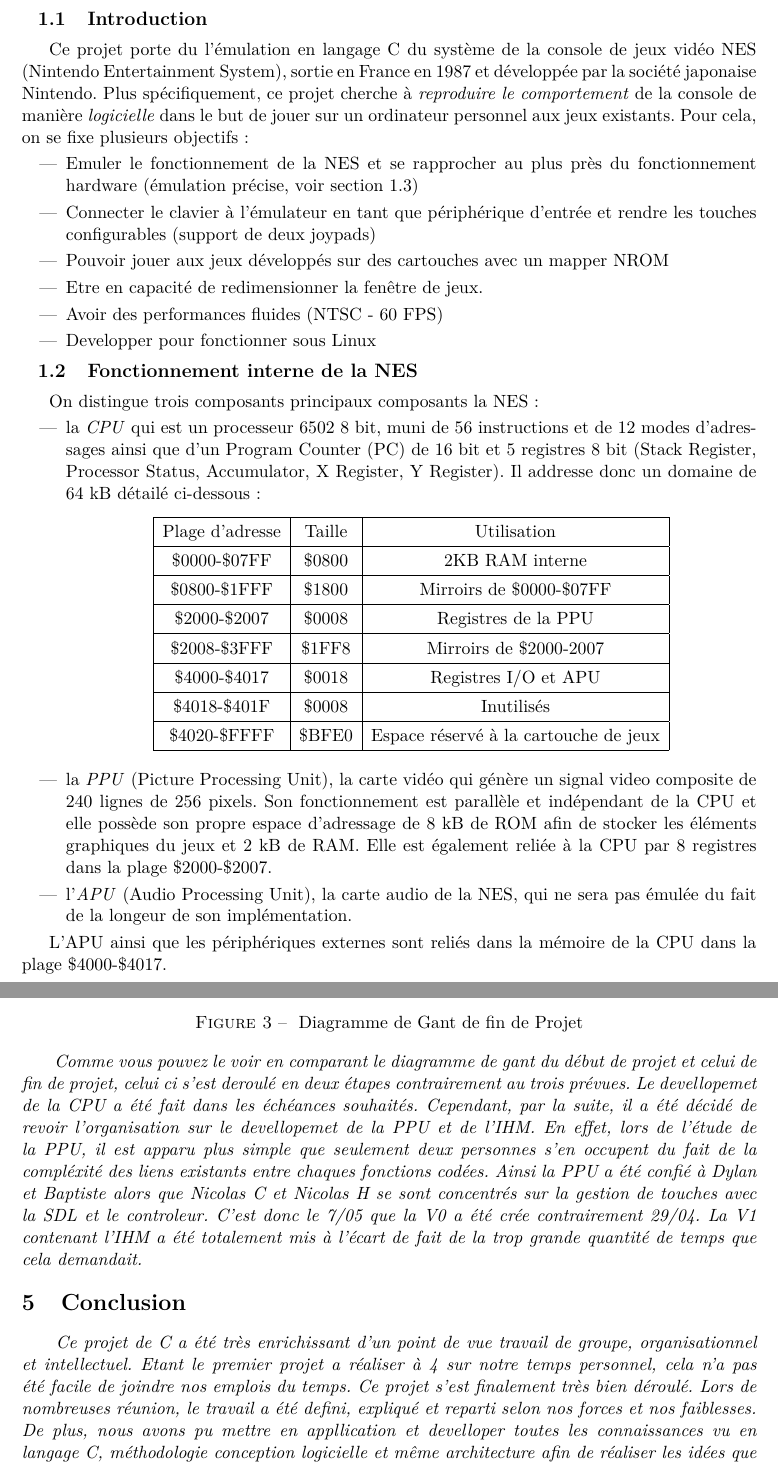
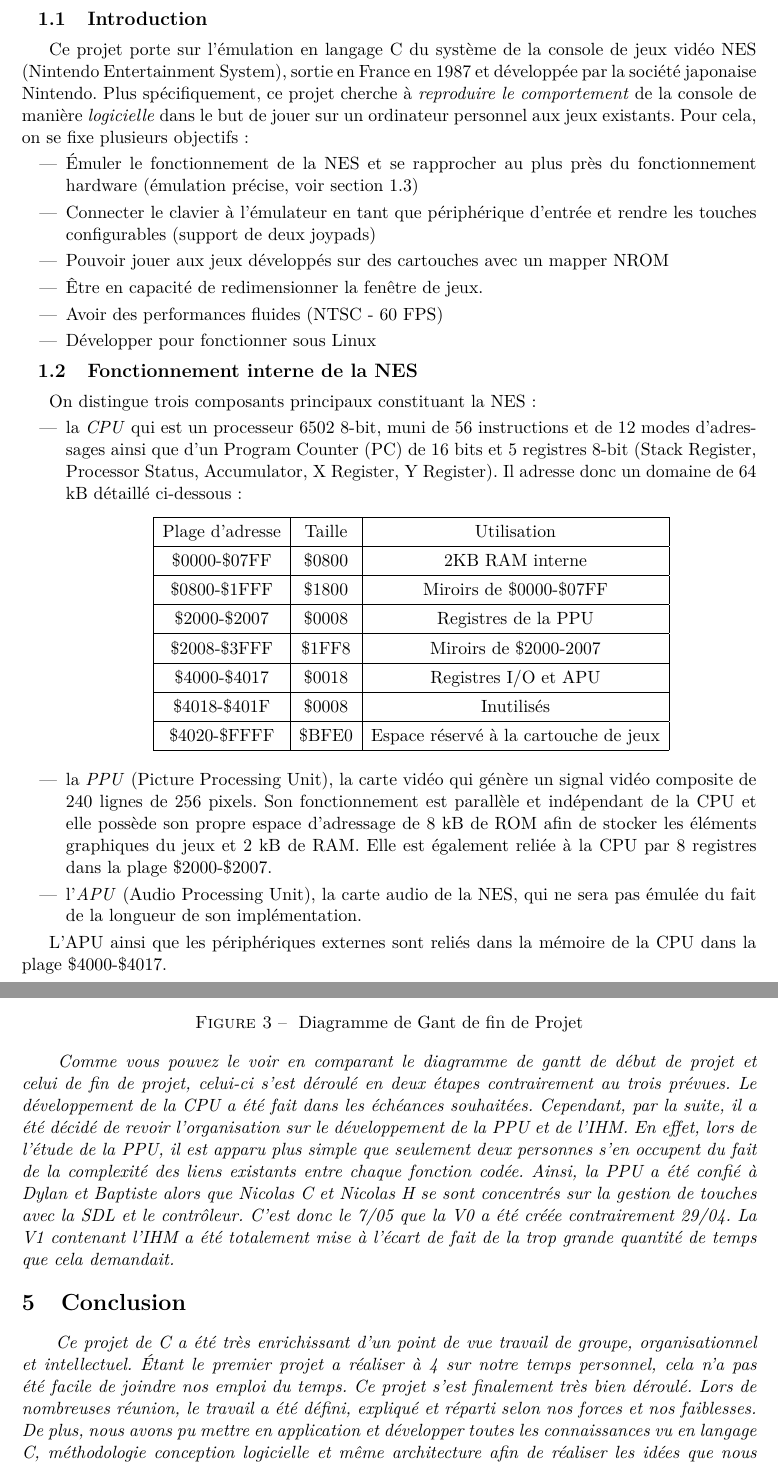
Before and after one commit to dylangageot/mechgah, a LaTeX document (gestion-de-projet/rapport/rapport.tex, which reads gestion-de-projet/rapport/contenu/conclusion.tex, gestion-de-projet/rapport/contenu/presentation.tex, gestion-de-projet/rapport/contenu/prevision_realite.tex): two parts of pages 3 and 6 of 8, joined at a grey line, cut so that both start at the same text. Compiled offline with pdfLaTeX.

Commit message:
Correction de quelques fautes

```diff
--- a/gestion-de-projet/rapport/contenu/conclusion.tex
+++ b/gestion-de-projet/rapport/contenu/conclusion.tex
@@ -1 +1 @@
-\emph{  Ce projet de C a été très enrichissant d'un point de vue travail de groupe, organisationnel et intellectuel. Etant le premier projet a réaliser à 4 sur notre temps personnel, cela n'a pas été facile de joindre nos emplois du temps. Ce projet s'est finalement très bien déroulé. Lors de nombreuses réunion, le travail a été defini, expliqué et reparti selon nos forces et nos faiblesses. De plus, nous avons pu mettre en appllication et develloper toutes les connaissances vu en langage C, méthodologie conception logicielle et même architecture afin de réaliser les idées que nous avions en tête. Pour finir, ce projet nous laisse encore de grande possibilité d'évolution comme par exemple le codage de l'APU et de l'IHM.}
+\emph{  Ce projet de C a été très enrichissant d'un point de vue travail de groupe, organisationnel et intellectuel. Étant le premier projet a réaliser à 4 sur notre temps personnel, cela n'a pas été facile de joindre nos emploi du temps. Ce projet s'est finalement très bien déroulé. Lors de nombreuses réunion, le travail a été défini, expliqué et réparti selon nos forces et nos faiblesses. De plus, nous avons pu mettre en application et développer toutes les connaissances vu en langage C, méthodologie conception logicielle et même architecture afin de réaliser les idées que nous avions en tête. Pour finir, ce projet nous laisse encore de grande possibilité d'évolution comme par exemple le codage de l'APU et de l'IHM.}
--- a/gestion-de-projet/rapport/contenu/presentation.tex
+++ b/gestion-de-projet/rapport/contenu/presentation.tex
@@ -1,21 +1,21 @@
 \subsection{Introduction}
 
-Ce projet porte du l'émulation en langage C du système de la console de jeux vidéo NES (Nintendo Entertainment System), sortie en France en 1987 et développée par la société japonaise Nintendo. Plus spécifiquement, ce projet cherche à \emph{reproduire le comportement} de la console de manière \emph{logicielle} dans le but de jouer sur un ordinateur personnel aux jeux existants. Pour cela, on se fixe plusieurs objectifs :
+Ce projet porte sur l'émulation en langage C du système de la console de jeux vidéo NES (Nintendo Entertainment System), sortie en France en 1987 et développée par la société japonaise Nintendo. Plus spécifiquement, ce projet cherche à \emph{reproduire le comportement} de la console de manière \emph{logicielle} dans le but de jouer sur un ordinateur personnel aux jeux existants. Pour cela, on se fixe plusieurs objectifs :
 \begin{itemize}
-  \item Emuler le fonctionnement de la NES et se rapprocher au plus près du fonctionnement hardware (émulation précise, voir section \ref{subsec:precision_sur_lemulation})
+  \item Émuler le fonctionnement de la NES et se rapprocher au plus près du fonctionnement hardware (émulation précise, voir section \ref{subsec:precision_sur_lemulation})
   \item Connecter le clavier à l'émulateur en tant que périphérique d'entrée et rendre les touches configurables (support de deux joypads)
   \item Pouvoir jouer aux jeux développés sur des cartouches avec un mapper NROM
-  \item Etre en capacité de redimensionner la fenêtre de jeux.
+  \item Être en capacité de redimensionner la fenêtre de jeux.
   \item Avoir des performances fluides (NTSC - 60 FPS)
-  \item Developper pour fonctionner sous Linux
+  \item Développer pour fonctionner sous Linux
 \end{itemize}
 
 \subsection{Fonctionnement interne de la NES}
 \label{subsec:fonctionnement_interne_nes}
 
-On distingue trois composants principaux composants la NES :
+On distingue trois composants principaux constituant la NES :
 \begin{itemize}
-\item la \emph{CPU} qui est un processeur 6502 8 bit, muni de 56 instructions et de 12 modes d'adressages ainsi que d'un Program Counter (PC) de 16 bit et 5 registres 8 bit (Stack Register, Processor Status, Accumulator, X Register, Y Register). Il addresse donc un domaine de 64 kB détailé ci-dessous :
+\item la \emph{CPU} qui est un processeur 6502 8-bit, muni de 56 instructions et de 12 modes d'adressages ainsi que d'un Program Counter (PC) de 16 bits et 5 registres 8-bit (Stack Register, Processor Status, Accumulator, X Register, Y Register). Il adresse donc un domaine de 64 kB détaillé ci-dessous :
 
 \begin{center}
 \begin{tabular}{|c|c|c|}
@@ -24,11 +24,11 @@ On distingue trois composants principaux composants la NES :
   \hline
   \$0000-\$07FF & \$0800 & 2KB RAM interne\\
   \hline
-  \$0800-\$1FFF & \$1800 & Mirroirs de \$0000-\$07FF \\
+  \$0800-\$1FFF & \$1800 & Miroirs de \$0000-\$07FF \\
   \hline
   \$2000-\$2007 & \$0008 & Registres de la PPU \\
   \hline
-  \$2008-\$3FFF & \$1FF8 & Mirroirs de \$2000-2007 \\
+  \$2008-\$3FFF & \$1FF8 & Miroirs de \$2000-2007 \\
   \hline
   \$4000-\$4017 & \$0018 & Registres I/O et APU \\
   \hline
@@ -39,13 +39,13 @@ On distingue trois composants principaux composants la NES :
 \end{tabular}
 \end{center}
 \hspace{1pt}
-\item la \emph{PPU} (Picture Processing Unit), la carte vidéo qui génère un signal video composite de 240 lignes de 256 pixels. Son fonctionnement est parallèle et indépendant de la CPU et elle possède son propre espace d'adressage de 8 kB de ROM afin de stocker les éléments graphiques du jeux et 2 kB de RAM. Elle est également reliée à la CPU par 8 registres dans la plage \$2000-\$2007.
-\item l'\emph{APU} (Audio Processing Unit), la carte audio de la NES, qui ne sera pas émulée du fait de la longeur de son implémentation.
+\item la \emph{PPU} (Picture Processing Unit), la carte vidéo qui génère un signal vidéo composite de 240 lignes de 256 pixels. Son fonctionnement est parallèle et indépendant de la CPU et elle possède son propre espace d'adressage de 8 kB de ROM afin de stocker les éléments graphiques du jeux et 2 kB de RAM. Elle est également reliée à la CPU par 8 registres dans la plage \$2000-\$2007.
+\item l'\emph{APU} (Audio Processing Unit), la carte audio de la NES, qui ne sera pas émulée du fait de la longueur de son implémentation.
 \end{itemize}
 
 L'APU ainsi que les périphériques externes sont reliés dans la mémoire de la CPU dans la plage \$4000-\$4017.
 
 \subsection{Précisions sur l'émulation}
 \label{subsec:precision_sur_lemulation}
-Au vu des performances des processeurs actuels, nous choisissons d'émuler la NES de façon \emph{précise (accurate)}, c'est à dire exécuter les composants à chaque instant de l'émulation, ce qui rapproche du fonctionnement machine.
+Au vu des performances des processeurs actuels, nous choisissons d'émuler la NES de façon \emph{précise (accurate)}, c'est-à-dire exécuter les composants à chaque instant de l'émulation, ce qui rapproche du fonctionnement machine.
 Nous utiliserons la bibliothèque SDL1.2 afin de créer un environnement graphique où afficher le résultat de notre émulation.
--- a/gestion-de-projet/rapport/contenu/prevision_realite.tex
+++ b/gestion-de-projet/rapport/contenu/prevision_realite.tex
@@ -3,4 +3,4 @@
    \caption{\label{étiquette} Diagramme de Gant de fin de Projet}
 \end{figure}
 
-\emph{  Comme vous pouvez le voir en comparant le diagramme de gant du début de projet et celui de fin de projet, celui ci s'est deroulé en deux étapes contrairement au trois prévues. Le devellopemet de la CPU a été fait dans les échéances souhaités. Cependant, par la suite, il a été décidé de revoir l'organisation sur le devellopemet de la PPU et de l'IHM. En effet, lors de l'étude de la PPU, il est apparu plus simple que seulement deux personnes s'en occupent du fait de la compléxité des liens existants entre chaques fonctions codées. Ainsi la PPU a été confié à Dylan et Baptiste alors que Nicolas C et Nicolas H se sont concentrés sur la gestion de touches avec la SDL et le controleur. C'est donc le 7/05 que la V0 a été crée contrairement 29/04. La V1 contenant l'IHM a été totalement mis à l'écart de fait de la trop grande quantité de temps que cela demandait.}
+\emph{  Comme vous pouvez le voir en comparant le diagramme de gantt de début de projet et celui de fin de projet, celui-ci s'est déroulé en deux étapes contrairement au trois prévues. Le développement de la CPU a été fait dans les échéances souhaitées. Cependant, par la suite, il a été décidé de revoir l'organisation sur le développement de la PPU et de l'IHM. En effet, lors de l'étude de la PPU, il est apparu plus simple que seulement deux personnes s'en occupent du fait de la complexité des liens existants entre chaque fonction codée. Ainsi, la PPU a été confié à Dylan et Baptiste alors que Nicolas C et Nicolas H se sont concentrés sur la gestion de touches avec la SDL et le contrôleur. C'est donc le 7/05 que la V0 a été créée contrairement 29/04. La V1 contenant l'IHM a été totalement mise à l'écart de fait de la trop grande quantité de temps que cela demandait.}
```
Also changed, not shown: gestion-de-projet/rapport/contenu/architecture_logicielle.tex (+4 -4 lines).
